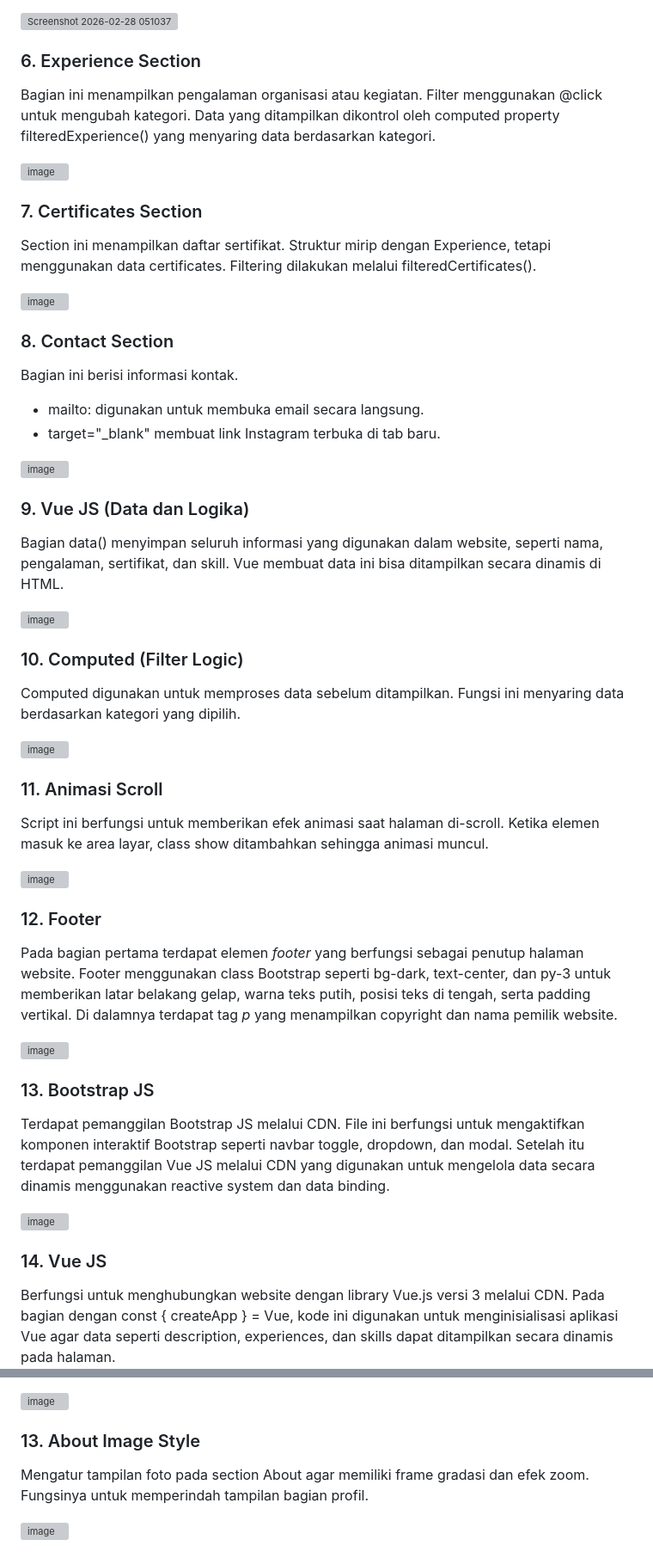
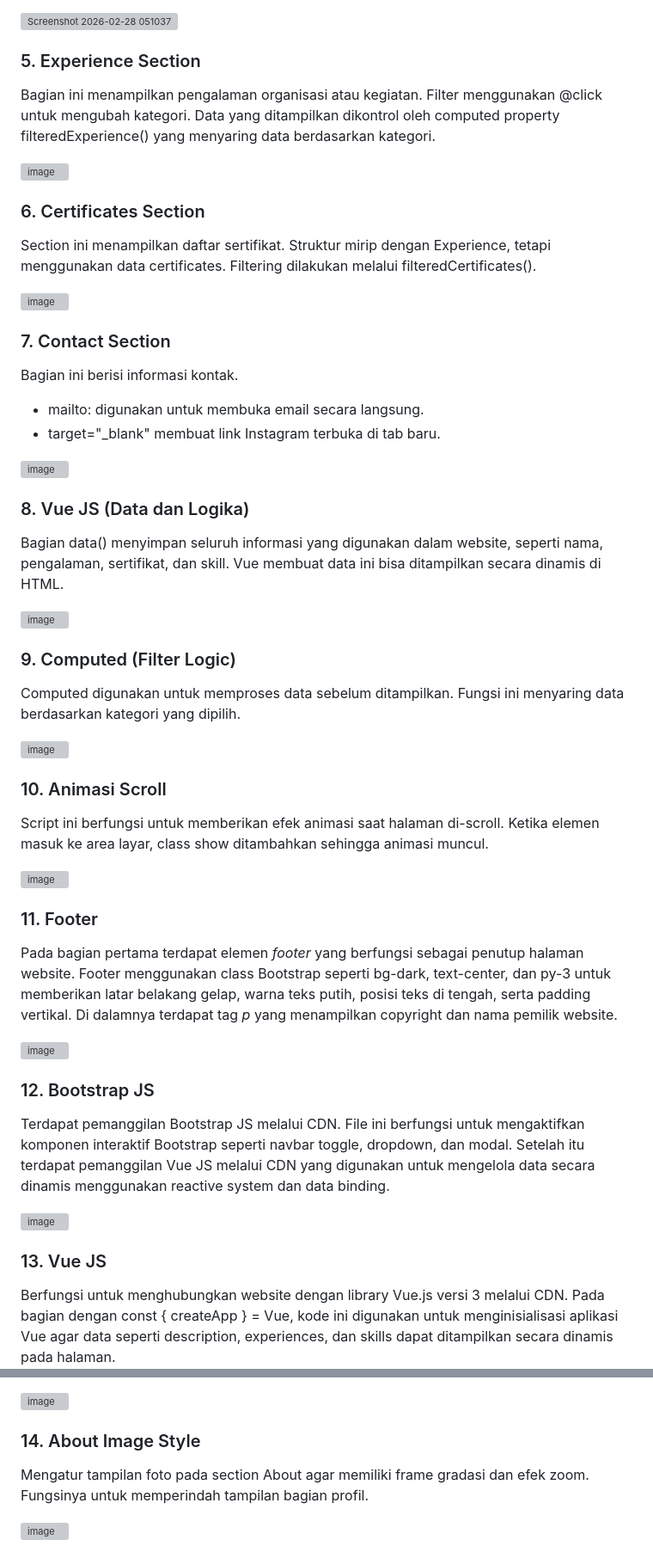
Before and after one commit to dindaa-lia01/Website_Portofolio, a Markdown page: README.md, 2 parts joined by grey strips. Shown at 86% size. Drawn GitHub-style; grey boxes are pictures that could not be loaded.

```diff
--- a/README.md
+++ b/README.md
@@ -115,19 +115,19 @@ WEB_PORTOFOLIO
 
    <img width="518" height="618" alt="Screenshot 2026-02-28 051037" src="https://github.com/user-attachments/assets/8e9f4dbf-a77f-4107-8332-973f73037d50" />
 
-### 6. Experience Section
+### 5. Experience Section
 
    Bagian ini menampilkan pengalaman organisasi atau kegiatan. Filter menggunakan @click untuk mengubah kategori. Data yang ditampilkan dikontrol oleh computed property filteredExperience() yang menyaring data berdasarkan kategori.
 
    <img width="636" height="772" alt="image" src="https://github.com/user-attachments/assets/0fbdcd94-9797-4ab6-a684-9977b83ae7ca" />
 
-### 7. Certificates Section
+### 6. Certificates Section
 
    Section ini menampilkan daftar sertifikat. Struktur mirip dengan Experience, tetapi menggunakan data certificates. Filtering dilakukan melalui filteredCertificates().
 
    <img width="627" height="762" alt="image" src="https://github.com/user-attachments/assets/3384b5b8-52f4-4636-8212-bf66cc040cfa" />
 
-### 8. Contact Section
+### 7. Contact Section
 
    Bagian ini berisi informasi kontak.
    - mailto: digunakan untuk membuka email secara langsung.
@@ -135,37 +135,37 @@ WEB_PORTOFOLIO
 
    <img width="834" height="481" alt="image" src="https://github.com/user-attachments/assets/c67e8b58-9e16-4910-bf3d-c0d65ed6a243" />
 
-### 9. Vue JS (Data dan Logika)
+### 8. Vue JS (Data dan Logika)
 
    Bagian data() menyimpan seluruh informasi yang digunakan dalam website, seperti nama, pengalaman, sertifikat, dan skill. Vue membuat data ini bisa ditampilkan secara dinamis di HTML.
 
    <img width="213" height="191" alt="image" src="https://github.com/user-attachments/assets/dc06bae7-8baf-4ec6-a469-fb799100e736" />
 
-### 10. Computed (Filter Logic)
+### 9. Computed (Filter Logic)
 
    Computed digunakan untuk memproses data sebelum ditampilkan. Fungsi ini menyaring data berdasarkan kategori yang dipilih.
 
    <img width="765" height="258" alt="image" src="https://github.com/user-attachments/assets/b5a3d25a-ac65-4665-84d7-fa0cc26662af" />
 
-### 11. Animasi Scroll
+### 10. Animasi Scroll
 
    Script ini berfungsi untuk memberikan efek animasi saat halaman di-scroll. Ketika elemen masuk ke area layar, class show ditambahkan sehingga animasi muncul.
 
   <img width="644" height="386" alt="image" src="https://github.com/user-attachments/assets/4646b38b-6180-4c8b-9963-a5ed30ff340e" />
 
-### 12. Footer
+### 11. Footer
 
    Pada bagian pertama terdapat elemen _footer_ yang berfungsi sebagai penutup halaman website. Footer menggunakan class Bootstrap seperti bg-dark, text-center, dan py-3 untuk memberikan latar belakang gelap, warna teks putih, posisi teks di tengah, serta padding vertikal. Di dalamnya terdapat tag _p_ yang menampilkan copyright dan nama pemilik website.
 
    <img width="665" height="155" alt="image" src="https://github.com/user-attachments/assets/1e02b424-7f7f-4c51-9ec0-b2c69796005e" />
 
-### 13. Bootstrap JS
+### 12. Bootstrap JS
 
    Terdapat pemanggilan Bootstrap JS melalui CDN. File ini berfungsi untuk mengaktifkan komponen interaktif Bootstrap seperti navbar toggle, dropdown, dan modal. Setelah itu terdapat pemanggilan Vue JS melalui CDN yang digunakan untuk mengelola data secara dinamis menggunakan reactive system dan data binding.
 
    <img width="994" height="73" alt="image" src="https://github.com/user-attachments/assets/e628ccaf-445c-4696-b41b-4a06a3f17dbc" />
 
-### 14. Vue JS
+### 13. Vue JS
 
    Berfungsi untuk menghubungkan website dengan library Vue.js versi 3 melalui CDN. Pada bagian <script> dengan const { createApp } = Vue, kode ini digunakan untuk menginisialisasi aplikasi Vue agar data seperti description, experiences, dan skills dapat ditampilkan secara dinamis pada halaman.
 
@@ -254,7 +254,7 @@ WEB_PORTOFOLIO
 
    <img width="423" height="373" alt="image" src="https://github.com/user-attachments/assets/5b3c776b-205b-4f8b-8a2b-550fd88a9e8a" />
 
-### 13. About Image Style
+### 14. About Image Style
 
    Mengatur tampilan foto pada section About agar memiliki frame gradasi dan efek zoom. Fungsinya untuk memperindah tampilan bagian profil.
 
```
